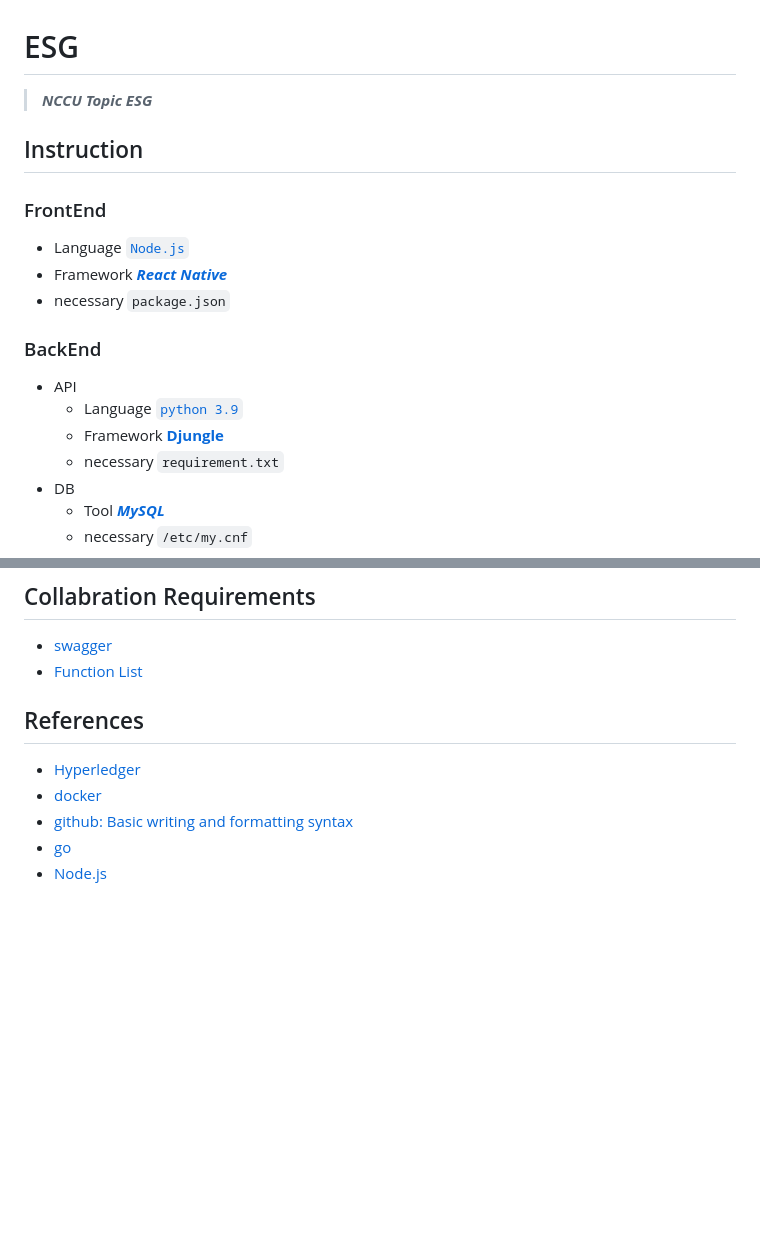
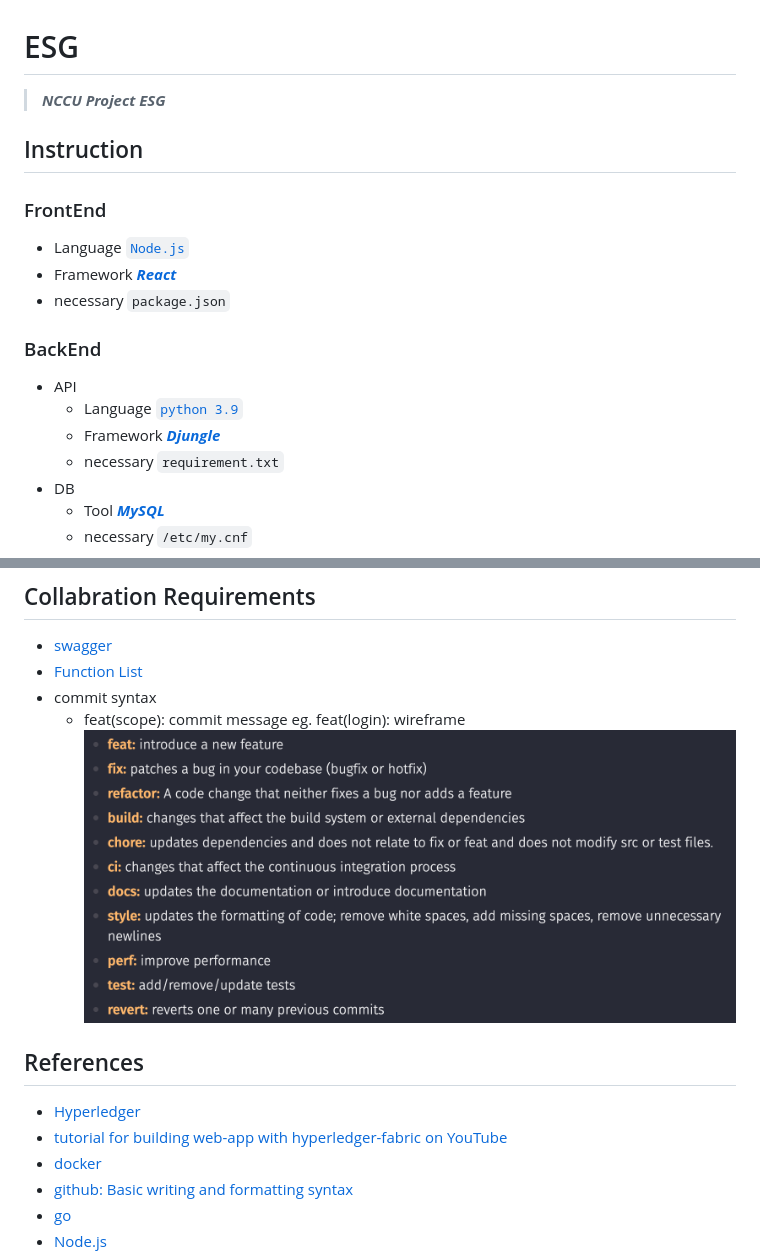
Before and after one commit to YCNeo/ESG, a Markdown page: README.md, 2 parts joined by grey strips. Rendered like a GitHub page; pictures changed too: commit_syntax.png (added); blank space fills up the shorter version.

Commit message:
refactor(collabration rule): commit syntax

```diff
--- a/README.md
+++ b/README.md
@@ -1,20 +1,20 @@
 # ESG
 
-> ___NCCU Topic ESG___
+> ___NCCU Project ESG___
 
 ## Instruction
 
 
 ### FrontEnd
 * Language  [`Node.js`](https://nodejs.org/docs/latest/api/)
-* Framework [***React Native***](https://react.dev/reference/react)
+* Framework [***React***](https://react.dev/reference/react)
 * necessary `package.json`
 
 
 ### BackEnd
 * API
   * Language  [`python 3.9`](https://docs.python.org/3.9/)
-  * Framework [__Djungle__](https://docs.djangoproject.com/en/5.0/)
+  * Framework [***Djungle***](https://docs.djangoproject.com/en/5.0/)
   * necessary `requirement.txt`
 * DB
   * Tool  [***MySQL***](https://dev.mysql.com/doc/)
@@ -30,9 +30,14 @@
 ## Collabration Requirements
 * [swagger](swagger)
 * [Function List](Function_List.md)
+* commit syntax
+  * feat(scope): commit message
+    eg. feat(login): wireframe
+    ![alt text](commit_syntax.png)
 
 ## References
 * [Hyperledger](https://github.com/hyperledger/fabric-samples)
+* [tutorial for building web-app with hyperledger-fabric on YouTube](https://www.youtube.com/watch?v=v2WiqQs_JAs)
 * [docker](https://docs.google.com/presentation/d/1BdtUhk5EEsdc0S6lieSb74vdxuhrK0_zKRcTfe825Wk/edit?usp=sharing)
 * [github: Basic writing and formatting syntax](https://docs.github.com/en/get-started/writing-on-github/getting-started-with-writing-and-formatting-on-github/basic-writing-and-formatting-syntax)
 * [go](https://go.dev/doc/effective_go)
```
